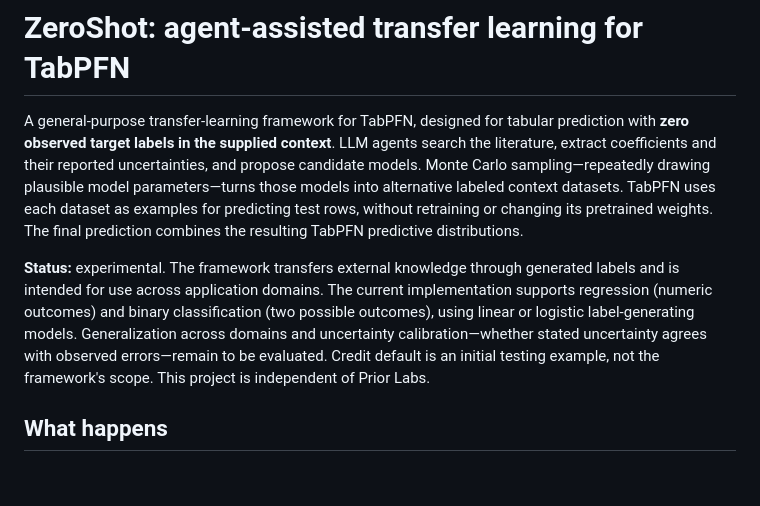
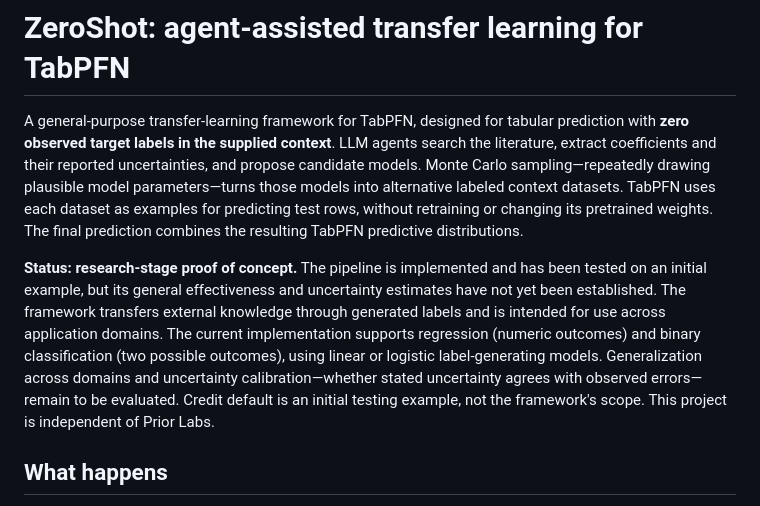
Before and after one commit to msalem7777/tabpfn-zeroshot, a Markdown page: README.md, the part around the change. Drawn GitHub-style; blank space fills up the shorter version.

Commit message:
Clarify research-stage proof-of-concept status

```diff
--- a/README.md
+++ b/README.md
@@ -2,7 +2,7 @@
 
 A general-purpose transfer-learning framework for TabPFN, designed for tabular prediction with **zero observed target labels in the supplied context**. LLM agents search the literature, extract coefficients and their reported uncertainties, and propose candidate models. Monte Carlo sampling—repeatedly drawing plausible model parameters—turns those models into alternative labeled context datasets. TabPFN uses each dataset as examples for predicting test rows, without retraining or changing its pretrained weights. The final prediction combines the resulting TabPFN predictive distributions.
 
-**Status:** experimental. The framework transfers external knowledge through generated labels and is intended for use across application domains. The current implementation supports regression (numeric outcomes) and binary classification (two possible outcomes), using linear or logistic label-generating models. Generalization across domains and uncertainty calibration—whether stated uncertainty agrees with observed errors—remain to be evaluated. Credit default is an initial testing example, not the framework's scope. This project is independent of Prior Labs.
+**Status: research-stage proof of concept.** The pipeline is implemented and has been tested on an initial example, but its general effectiveness and uncertainty estimates have not yet been established. The framework transfers external knowledge through generated labels and is intended for use across application domains. The current implementation supports regression (numeric outcomes) and binary classification (two possible outcomes), using linear or logistic label-generating models. Generalization across domains and uncertainty calibration—whether stated uncertainty agrees with observed errors—remain to be evaluated. Credit default is an initial testing example, not the framework's scope. This project is independent of Prior Labs.
 
 ## What happens
 
```
